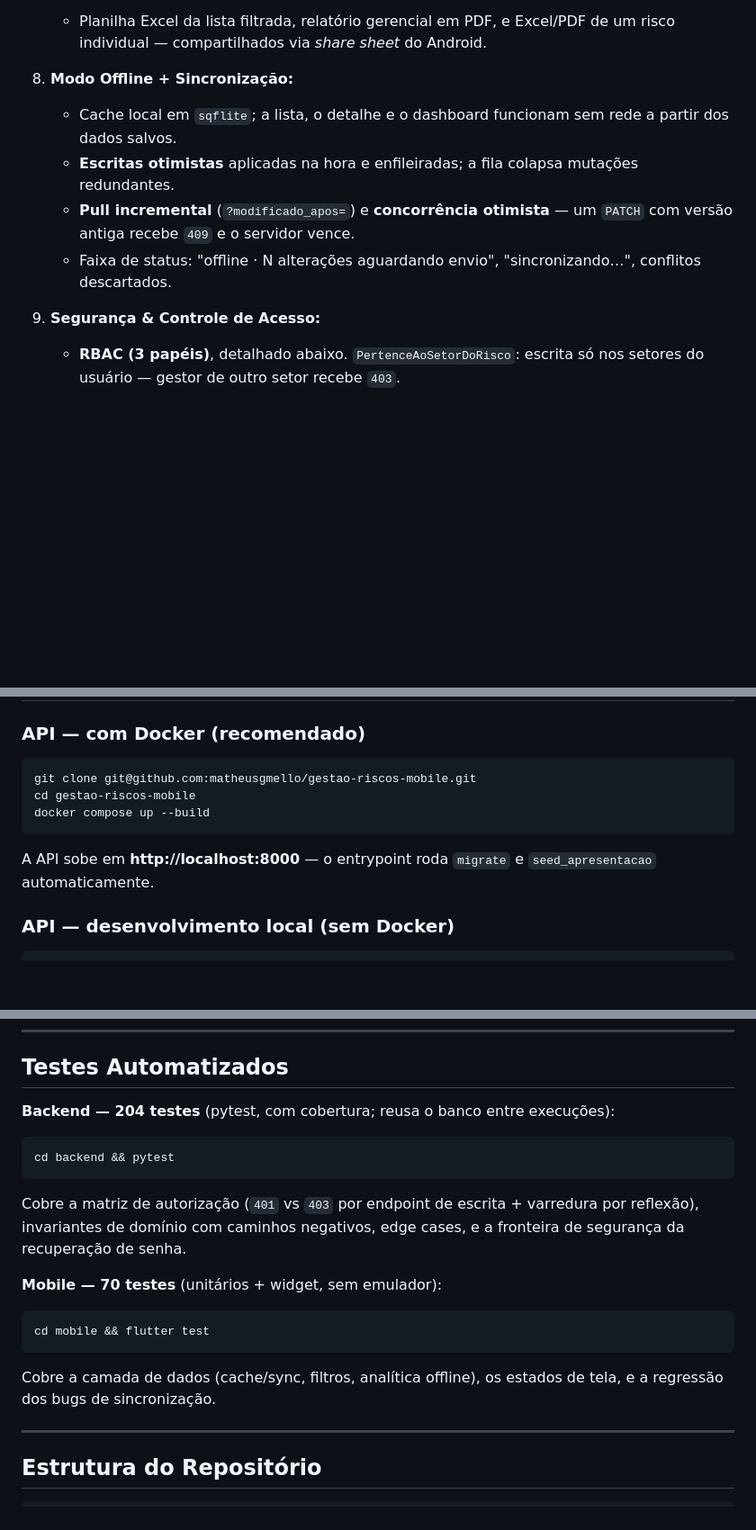
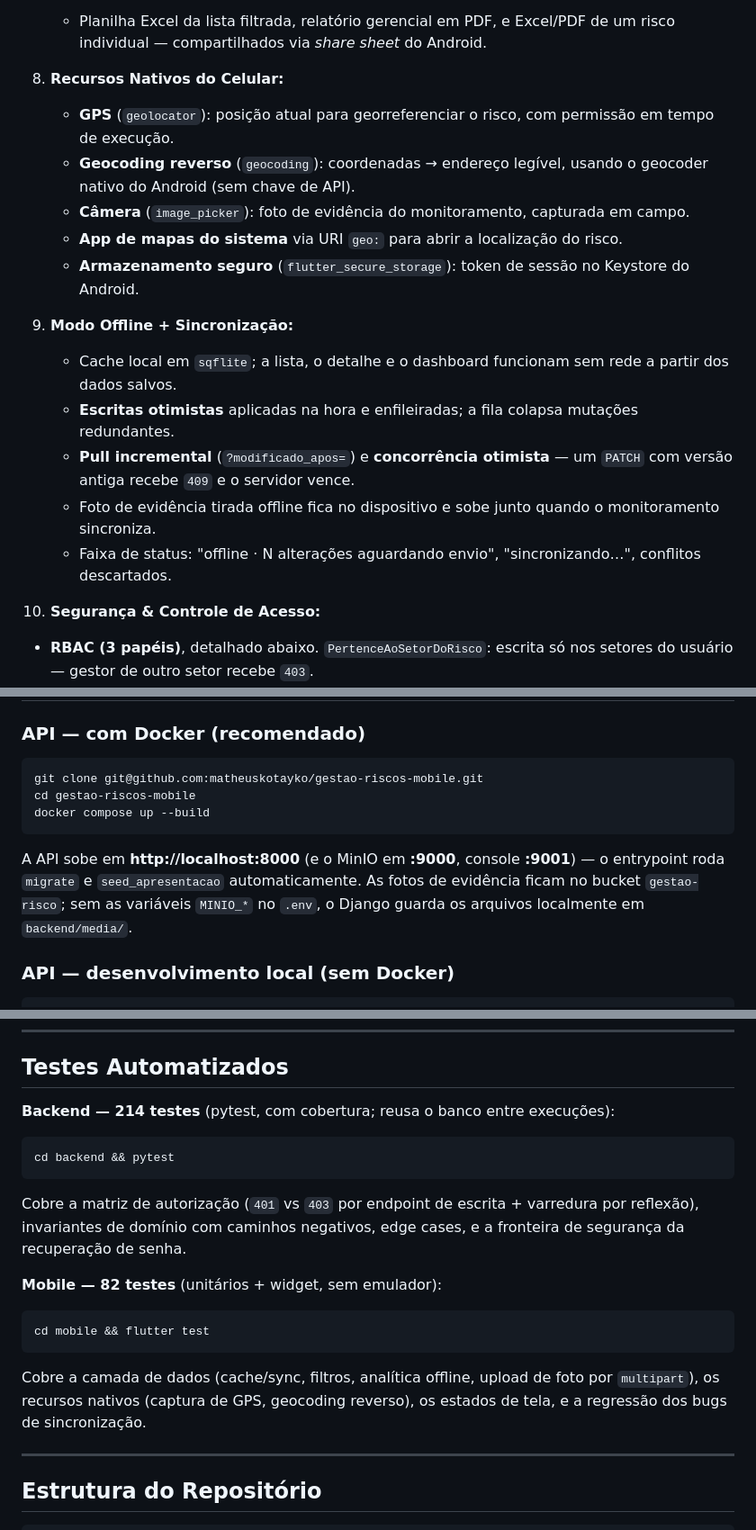
Before and after one commit to matheusgmello/gestao-riscos-mobile, a Markdown page: README.md, 3 parts joined by grey strips. Shown at 90% size. Rendered like a GitHub page; blank space fills up the shorter version.

Commit message:
docs: README com os recursos nativos (GPS, geocoding, câmera) e o storage MinIO

````diff
--- a/README.md
+++ b/README.md
@@ -66,13 +68,21 @@ Desenvolvido para a disciplina de Programação Mobile, a partir do sistema web
 7. **Exportações:**
    - Planilha Excel da lista filtrada, relatório gerencial em PDF, e Excel/PDF de um risco individual — compartilhados via *share sheet* do Android.
 
-8. **Modo Offline + Sincronização:**
+8. **Recursos Nativos do Celular:**
+   - **GPS** (`geolocator`): posição atual para georreferenciar o risco, com permissão em tempo de execução.
+   - **Geocoding reverso** (`geocoding`): coordenadas → endereço legível, usando o geocoder nativo do Android (sem chave de API).
+   - **Câmera** (`image_picker`): foto de evidência do monitoramento, capturada em campo.
+   - **App de mapas do sistema** via URI `geo:` para abrir a localização do risco.
+   - **Armazenamento seguro** (`flutter_secure_storage`): token de sessão no Keystore do Android.
+
+9. **Modo Offline + Sincronização:**
    - Cache local em `sqflite`; a lista, o detalhe e o dashboard funcionam sem rede a partir dos dados salvos.
    - **Escritas otimistas** aplicadas na hora e enfileiradas; a fila colapsa mutações redundantes.
    - **Pull incremental** (`?modificado_apos=`) e **concorrência otimista** — um `PATCH` com versão antiga recebe `409` e o servidor vence.
+   - Foto de evidência tirada offline fica no dispositivo e sobe junto quando o monitoramento sincroniza.
    - Faixa de status: "offline · N alterações aguardando envio", "sincronizando…", conflitos descartados.
 
-9. **Segurança & Controle de Acesso:**
+10. **Segurança & Controle de Acesso:**
    - **RBAC (3 papéis)**, detalhado abaixo. `PertenceAoSetorDoRisco`: escrita só nos setores do usuário — gestor de outro setor recebe `403`.
    - **Bloqueio automático:** gestor sem nenhuma unidade há mais de 7 dias fica inativo (`sem_equipe_desde`).
    - **Recuperação de senha:** código de 6 dígitos válido por 1 minuto, de uso único; um novo pedido invalida o anterior. Código errado, expirado ou já usado devolvem a mesma mensagem genérica.
@@ -115,12 +125,12 @@ Descrição completa das tabelas e regras em [docs/banco-de-dados.md](docs/banco
 ### API — com Docker (recomendado)
 
 ```bash
-git clone git@github.com:matheusgmello/gestao-riscos-mobile.git
+git clone git@github.com:matheuskotayko/gestao-riscos-mobile.git
 cd gestao-riscos-mobile
 docker compose up --build
 ```
 
-A API sobe em **http://localhost:8000** — o entrypoint roda `migrate` e `seed_apresentacao` automaticamente.
+A API sobe em **http://localhost:8000** (e o MinIO em **:9000**, console **:9001**) — o entrypoint roda `migrate` e `seed_apresentacao` automaticamente. As fotos de evidência ficam no bucket `gestao-risco`; sem as variáveis `MINIO_*` no `.env`, o Django guarda os arquivos localmente em `backend/media/`.
 
 ### API — desenvolvimento local (sem Docker)
 
@@ -170,7 +181,7 @@ Senha: 12345678
 
 ## Testes Automatizados
 
-**Backend — 204 testes** (pytest, com cobertura; reusa o banco entre execuções):
+**Backend — 214 testes** (pytest, com cobertura; reusa o banco entre execuções):
 
 ```bash
 cd backend && pytest
@@ -178,13 +189,13 @@ cd backend && pytest
 
 Cobre a matriz de autorização (`401` vs `403` por endpoint de escrita + varredura por reflexão), invariantes de domínio com caminhos negativos, edge cases, e a fronteira de segurança da recuperação de senha.
 
-**Mobile — 70 testes** (unitários + widget, sem emulador):
+**Mobile — 82 testes** (unitários + widget, sem emulador):
 
 ```bash
 cd mobile && flutter test
 ```
 
-Cobre a camada de dados (cache/sync, filtros, analítica offline), os estados de tela, e a regressão dos bugs de sincronização.
+Cobre a camada de dados (cache/sync, filtros, analítica offline, upload de foto por `multipart`), os recursos nativos (captura de GPS, geocoding reverso), os estados de tela, e a regressão dos bugs de sincronização.
 
 ---
 
````
Also changed, not shown: other parts of README.md (+7 -4 lines).
